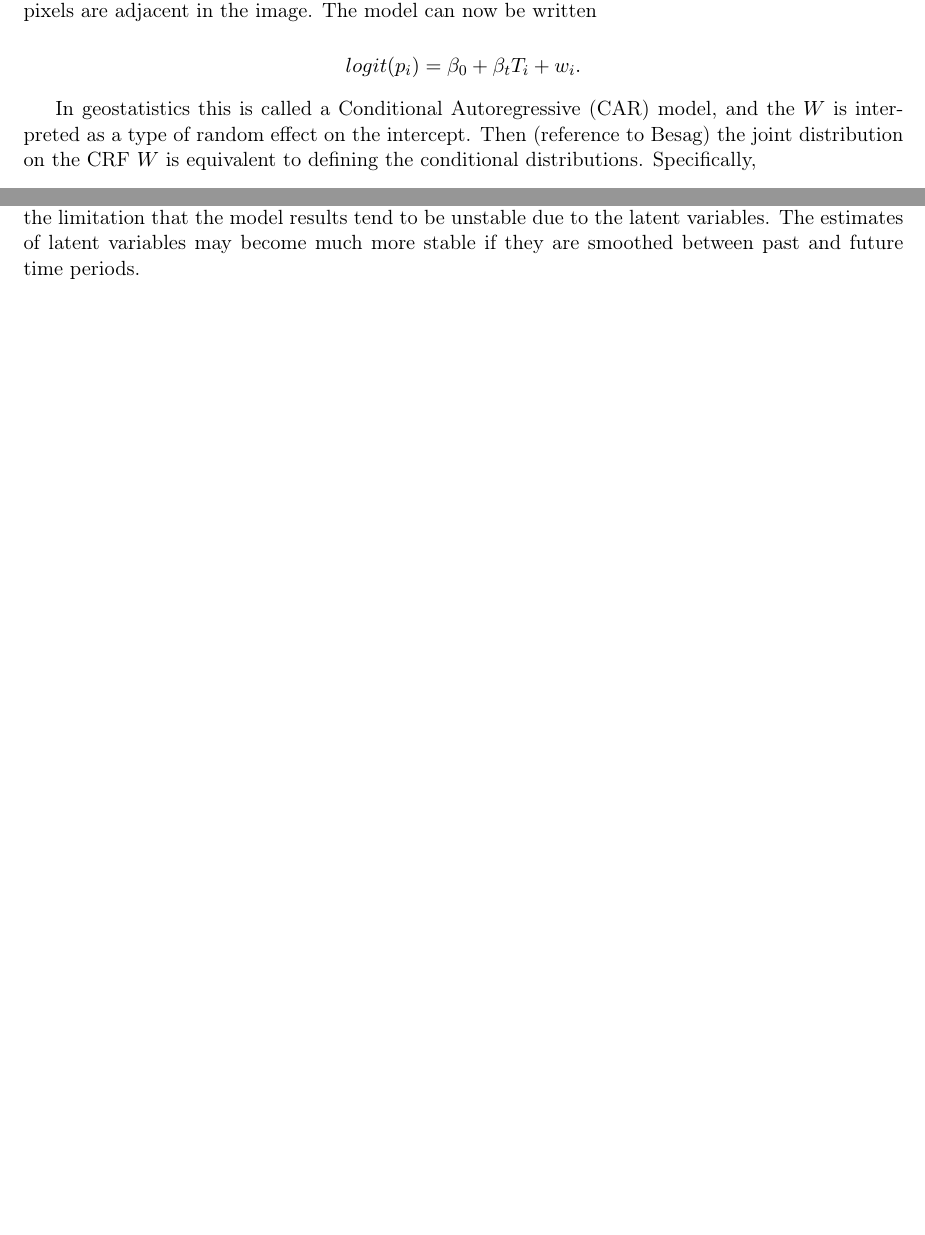
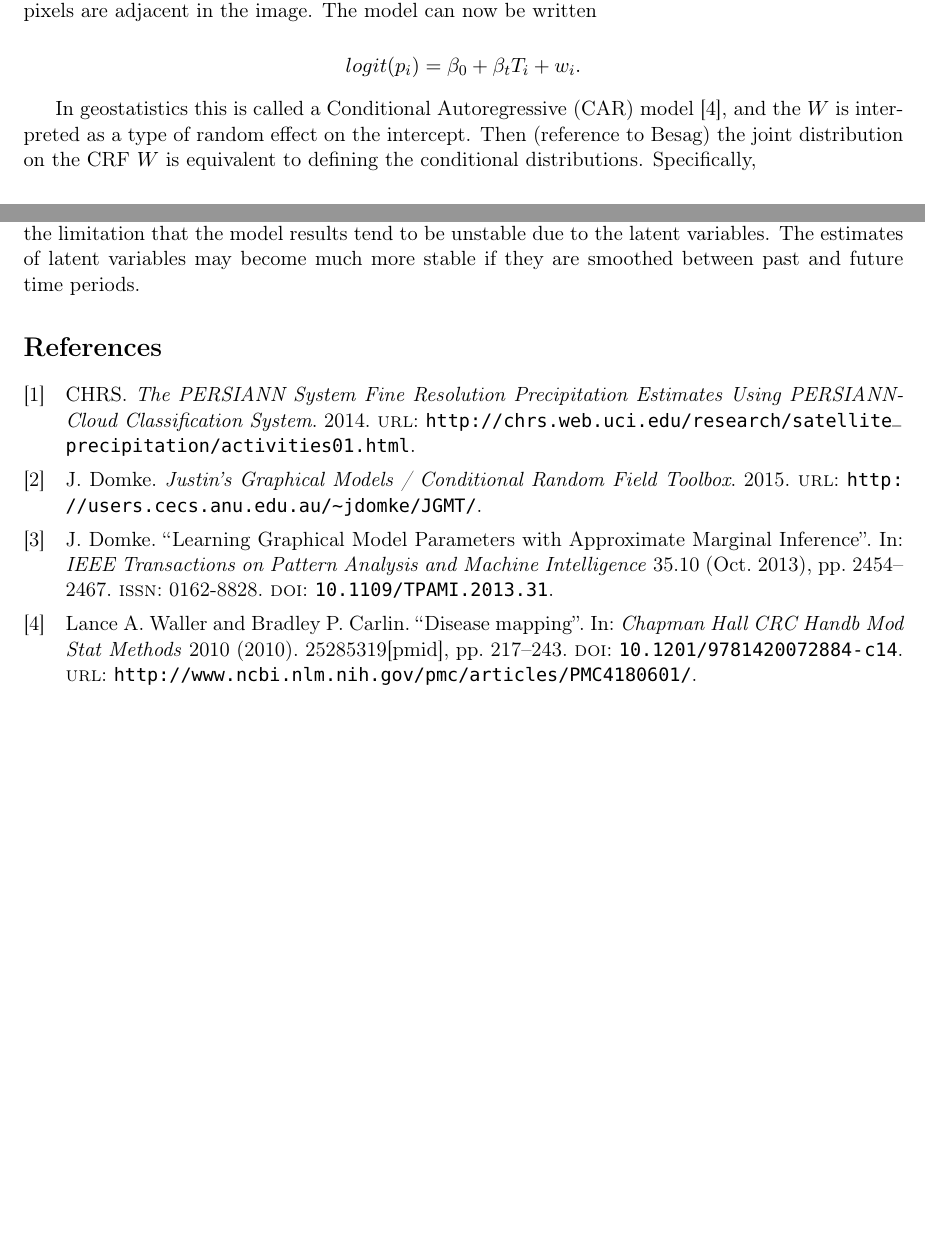
Before and after one commit to zackattacknyu/CS274BProject, a LaTeX document (masterWriteUp.tex, which reads R/lr_crf.tex, refs.bib): two parts of pages 4 and 6 of 7, joined at a grey line, cut so that both start at the same text. Compiled offline with pdfLaTeX.

Commit message:
got bib working

```diff
--- a/R/lr_crf.tex
+++ b/R/lr_crf.tex
@@ -33,7 +33,7 @@ $$
 logit(p_i) = \beta_0 + \beta_t T_i + w_i.
 $$
 
-In geostatistics this is called a Conditional Autoregressive (CAR) model, and the $W$ is interpreted as a type of random effect on the intercept. Then (reference to Besag) the joint distribution on the CRF $W$ is equivalent to defining the conditional distributions. Specifically,
+In geostatistics this is called a Conditional Autoregressive (CAR) model \cite{Waller2010}, and the $W$ is interpreted as a type of random effect on the intercept. Then (reference to Besag) the joint distribution on the CRF $W$ is equivalent to defining the conditional distributions. Specifically,
 
 $$
 w_i | w_{i \neq j} \distas{} \, Normal\left( \frac{1}{m_i} \sum_{j \in n(i)} w_j, \frac{\tau^2}{m_i} \right),
--- a/masterWriteUp.tex
+++ b/masterWriteUp.tex
@@ -14,7 +14,8 @@
 %\usepackage{textcomp}
 
 % Directories for other source files and images
-\newcommand{\bibtexdir}{../bib}
+\usepackage[backend=biber]{biblatex}
+
 \newcommand{\figdir}{fig}
 
 \newcommand{\E}{\mathrm{E}}
@@ -61,6 +62,7 @@
 \newcommand{\distas}[1]{\mathbin{\overset{#1}{\kern\z@\sim}}}%
 
 \newcommand{\indep}{\rotatebox[origin=c]{90}{$\models$}}
+\addbibresource{./refs.bib}%needs .bib extension, location of bib file
 
 \newcommand\independent{\protect\mathpalette{\protect\independenT}{\perp}}
 \def\independenT#1#2{\mathrel{\rlap{$#1#2$}\mkern2mu{#1#2}}}
@@ -74,9 +76,10 @@
 \centerline{Course Name: Spring 2016}
 \centerline{\bf Due: June 9, 2016}
 
-\input{./zackWriteUp/crfPart.tex}
+\input{./zackWriteUp/crfPart}
 
-\input{./R/lr_crf.tex}
+\input{./R/lr_crf}
 
+\printbibliography
 
 \end{document}
--- /dev/null
+++ b/refs.bib
@@ -0,0 +1,25 @@
+@ARTICLE{Domke13,
+author={J. Domke},
+journal={IEEE Transactions on Pattern Analysis and Machine Intelligence},
+title={Learning Graphical Model Parameters with Approximate Marginal Inference},
+year={2013},
+volume={35},
+number={10},
+pages={2454-2467},
+keywords={approximation theory;computational complexity;inference mechanisms;learning (artificial intelligence);solid modelling;approximate marginal inference;computational complexity;graphical model parameter learning;inference approximations;likelihood-based approximations;likelihood-based learning;marginalization-based learning;model misspecification;Approximation algorithms;Entropy;Function approximation;Markov processes;Optimization;Vectors;Graphical models;conditional random fields;inference;machine learning;segmentation;Algorithms;Artificial Intelligence;Computer Simulation;Models, Statistical;Pattern Recognition, Automated;Reproducibility of Results;Sensitivity and Specificity;Subtraction Technique},
+doi={10.1109/TPAMI.2013.31},
+ISSN={0162-8828},
+month={Oct},}
+@online{persianccs,
+  author = {CHRS},
+  title = {The PERSIANN System Fine Resolution Precipitation Estimates Using PERSIANN-Cloud Classification System},
+  year = 2014,
+  url = {http://chrs.web.uci.edu/research/satellite_precipitation/activities01.html},
+}
+@online{domkeToolbox,
+  author = {J. Domke},
+  title = {Justin's Graphical Models / Conditional Random Field Toolbox},
+  year = 2015,
+  url = {http://users.cecs.anu.edu.au/~jdomke/JGMT/},
+}
+@Article{Waller2010,
@@ -0,0 +29,3 @@
+journal={Chapman Hall CRC Handb Mod Stat Methods},
+year={2010},
+volume={2010},
@@ -0,0 +35,2 @@
+url={http://www.ncbi.nlm.nih.gov/pmc/articles/PMC4180601/}
+}
```
Also changed, not shown: zackWriteUp/crfPart.tex (+2 -2 lines), refs.bib (6 more changed lines).
